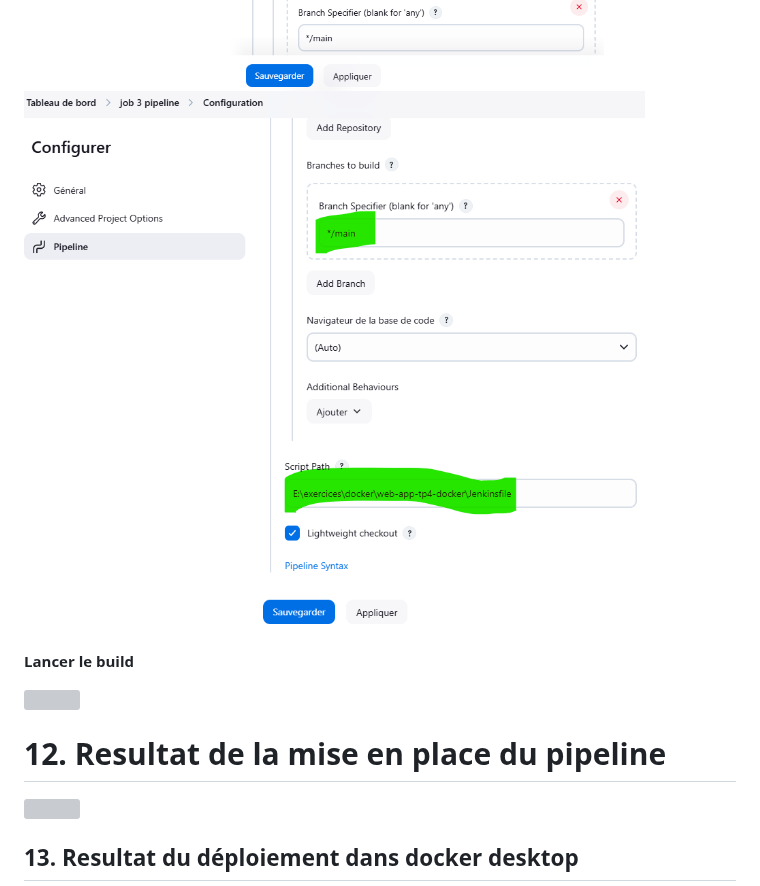
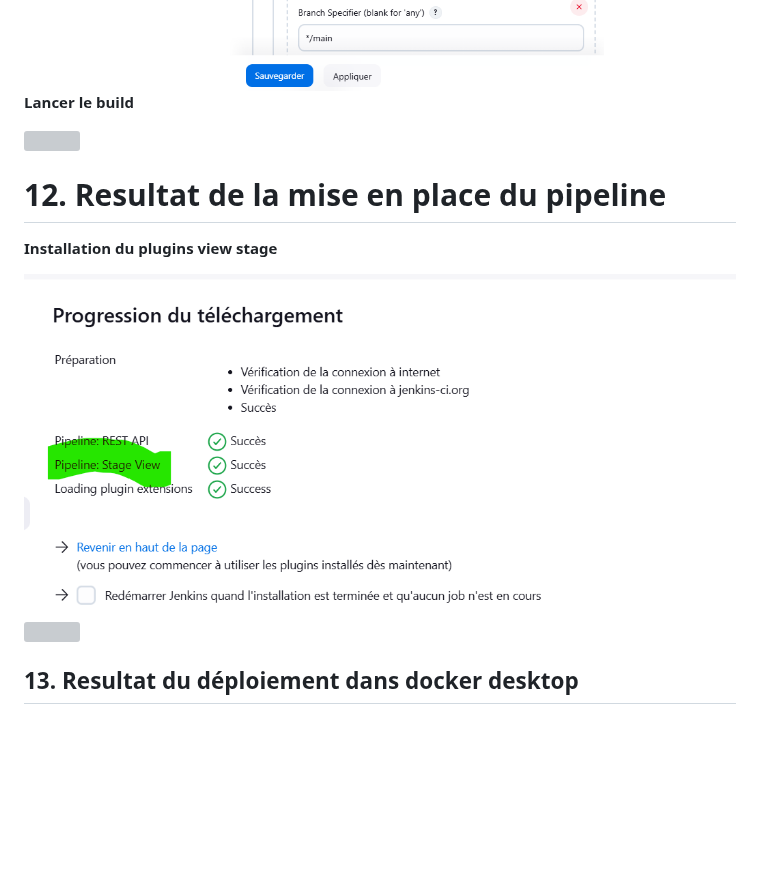
Before and after one commit to JMOROKO/web-app-tp4-docker, a Markdown page: readme.md, the part around the change. GitHub-like rendering; blank space fills up the shorter version; grey boxes are pictures that could not be loaded.

Commit message:
maj readme

```diff
--- a/readme.md
+++ b/readme.md
@@ -157,10 +157,12 @@ pipeline {
 <h1>11. Créer un job 3 et coupler le script Jenkinsfile au job 3</h1>
 <img src="assets/19-script-path.png" alt=""> <br>
 <img src="assets/20-config-jenkins-etape1.png" alt=""> <br>
-<img src="assets/20-config-jenkins-etape2.png" alt=""> <br>
+<!--<img src="assets/20-config-jenkins-etape2.png" alt=""> <br>-->
 <p><b>Lancer le build</b></p>
 <img src="assets/111-lancer-build.png" alt="">
 <h1>12. Resultat de la mise en place du pipeline</h1>
+<p><b>Installation du plugins view stage</b></p>
+<img src="assets/21-install-pipeline-stage-view-plugins.png" alt="">
 <img src="assets/22-mise-en-place-pipeline.png" alt="">
 <h2>13. Resultat du déploiement dans docker desktop</h2>
 <img src="assets/22-mise-en-place-docker.png" alt="">
```
